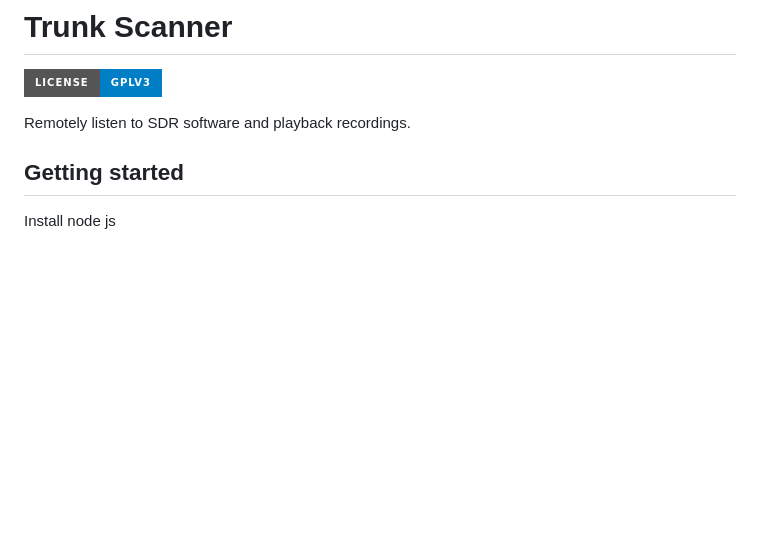
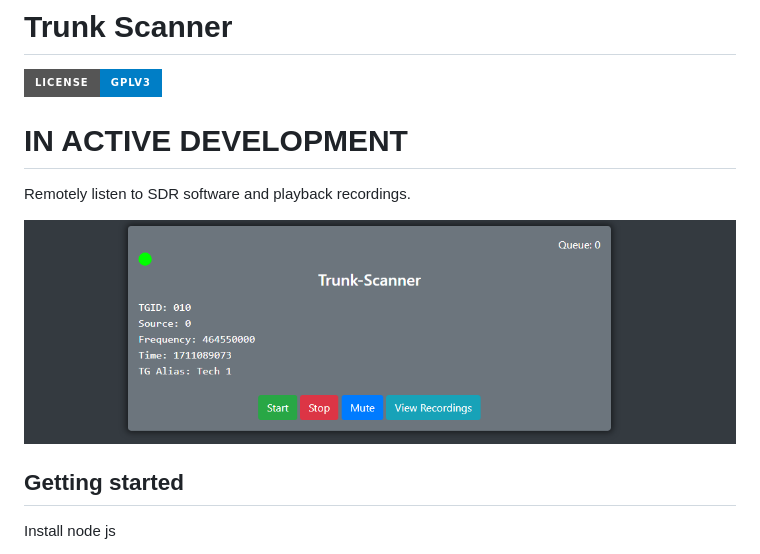
Before and after one commit to Trunk-Scanner/trunk-scanner, a Markdown page: README.md, the part around the change. GitHub-like rendering; pictures changed too: images/main.png (added); badges without logos; blank space fills up the shorter version.

```diff
--- a/README.md
+++ b/README.md
@@ -2,7 +2,11 @@
 
 [![License](https://img.shields.io/badge/License-GPLv3-blue?style=for-the-badge)](https://www.gnu.org/licenses/gpl-3.0)
 
+# IN ACTIVE DEVELOPMENT
+
 Remotely listen to SDR software and playback recordings.
+
+![main pic](./images/main.png)
 
 ## Getting started
 
```
